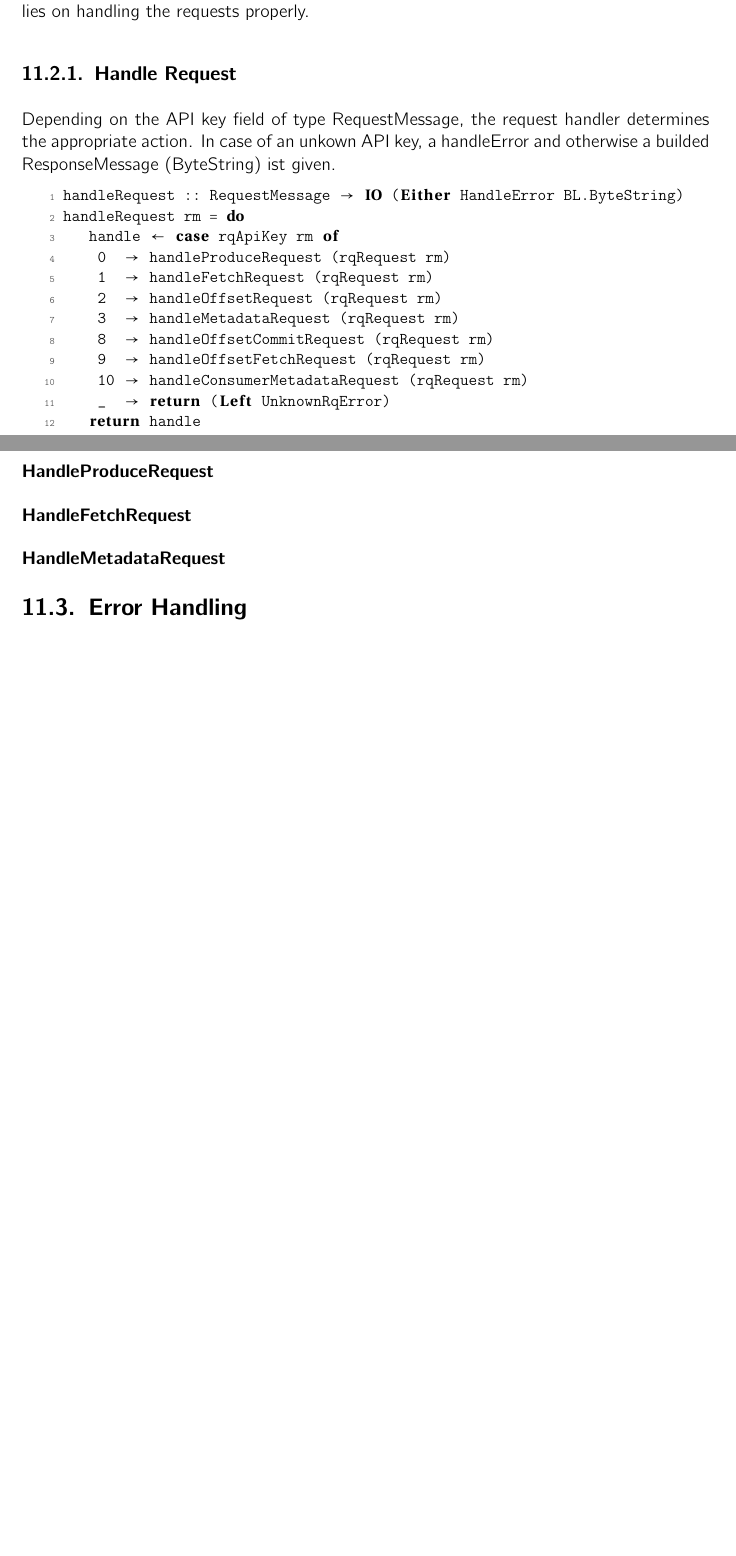
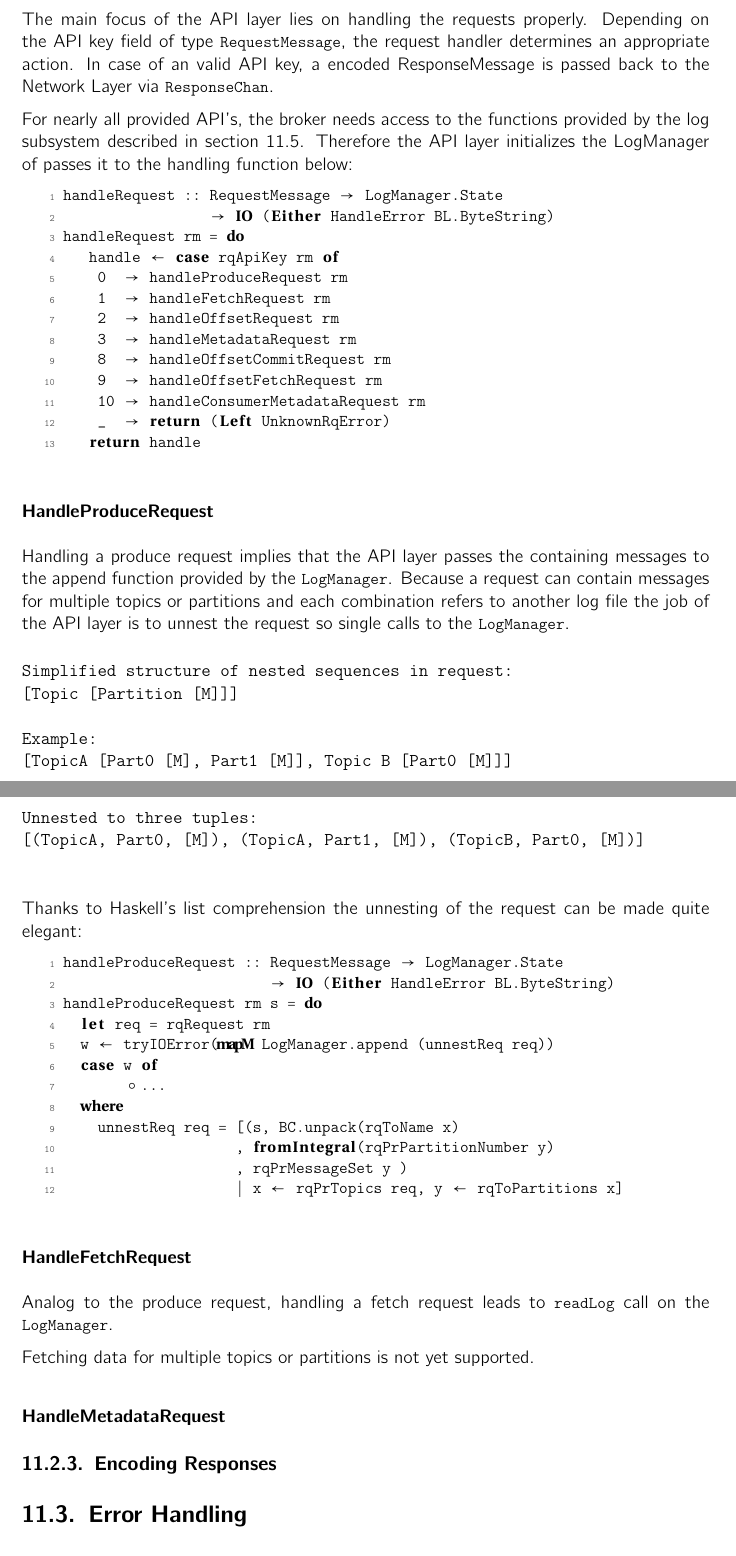
Before and after one commit to hmb-ba/doc, a LaTeX thesis (documentation.tex, which reads implementation_broker.tex): two parts of pages 67 and 68 of 105 before the commit and two parts of pages 68 and 69 of 107 after it, joined at a grey line, cut so that both start at the same text, the shorter picture padded with empty space. Compiled offline with pdfLaTeX.

Commit message:
start API layer

```diff
--- a/implementation_broker.tex
+++ b/implementation_broker.tex
@@ -185,2 +182,0 @@ Whereas the parts of decoding a requests and encoding a responses simply uses fu
-provided by the protocol implementation (see chapter \ref{sec-protocol}), the
-main focus of the API layer lies on handling the requests properly.
@@ -187,32 +189,77 @@ main focus of the API layer lies on handling the requests properly.
 
-\subsection{Handle Request}
-\label{sec:impl-broker-api-handle}
-Depending on the API key field of type RequestMessage, the request handler
-determines the appropriate action. In case of an unkown API key, a handleError
-and otherwise a builded ResponseMessage (ByteString) ist given.
+\subsection{Handling Requests}
+The main focus of the API layer lies on handling the
+requests properly. Depending on the API key field of type
+\lstinline{RequestMessage}, the
+request handler determines an appropriate action. In case of an valid API key,
+a encoded ResponseMessage is passed back to the Network Layer via
+\lstinline{ResponseChan}.
 
+For nearly all provided API's, the broker needs access to the functions provided
+by the log subsystem described in section \ref{sec:impl-broker-log}. Therefore the
+API layer initializes the LogManager of passes it to the handling function
+below:
 \begin{lstlisting}
-handleRequest :: RequestMessage -> IO (Either HandleError BL.ByteString)
+handleRequest :: RequestMessage -> LogManager.State
+                 -> IO (Either HandleError BL.ByteString)
 handleRequest rm = do
    handle <- case rqApiKey rm of
-    0  -> handleProduceRequest (rqRequest rm)
-    1  -> handleFetchRequest (rqRequest rm)
-    2  -> handleOffsetRequest (rqRequest rm)
-    3  -> handleMetadataRequest (rqRequest rm)
-    8  -> handleOffsetCommitRequest (rqRequest rm)
-    9  -> handleOffsetFetchRequest (rqRequest rm)
-    10 -> handleConsumerMetadataRequest (rqRequest rm)
+    0  -> handleProduceRequest rm
+    1  -> handleFetchRequest rm
+    2  -> handleOffsetRequest rm
+    3  -> handleMetadataRequest rm
+    8  -> handleOffsetCommitRequest rm
+    9  -> handleOffsetFetchRequest rm
+    10 -> handleConsumerMetadataRequest rm
     _  -> return (Left UnknownRqError)
    return handle
 \end{lstlisting}
 
 \subsubsection{HandleProduceRequest}
 \label{subsec:broker-api-producerequest}
+Handling a produce request implies that the API layer passes the containing
+messages to the append function provided by the \lstinline{LogManager}. Because
+a request can contain messages for multiple topics or partitions and each combination
+refers to another log file the job of the API layer is to unnest the request so
+single calls to the \lstinline{LogManager}.
+\begin{verbatim}
+Simplified structure of nested sequences in request:
+[Topic [Partition [M]]]
+
+Example:
+[TopicA [Part0 [M], Part1 [M]], Topic B [Part0 [M]]]
+
+Unnested to three tuples:
+[(TopicA, Part0, [M]), (TopicA, Part1, [M]), (TopicB, Part0, [M])]
+
+\end{verbatim}
+
+Thanks to Haskell's list comprehension the unnesting of the request can be made quite elegant:
+\begin{lstlisting}
+handleProduceRequest :: RequestMessage -> LogManager.State
+                        -> IO (Either HandleError BL.ByteString)
+handleProduceRequest rm s = do
+  let req = rqRequest rm
+  w <- tryIOError(mapM LogManager.append (unnestReq req))
+  case w of
+        ....
+  where
+    unnestReq req = [(s, BC.unpack(rqToName x)
+                    , fromIntegral(rqPrPartitionNumber y)
+                    , rqPrMessageSet y )
+                    | x <- rqPrTopics req, y <- rqToPartitions x]
+\end{lstlisting}
+
 
 \subsubsection{HandleFetchRequest}
 \label{subsec:broker-api-fetchrequest}
+Analog to the produce request, handling a fetch request leads to
+\lstinline{readLog} call on the \lstinline{LogManager}.
 
+Fetching data for multiple topics or partitions is not yet supported.
 \subsubsection{HandleMetadataRequest}
+
+\subsection{Encoding Responses}
 
 \section{Error Handling}
 \label{sec:broker-error-handling}
```
Also changed, not shown: implementation_broker.tex (19 more changed lines).
